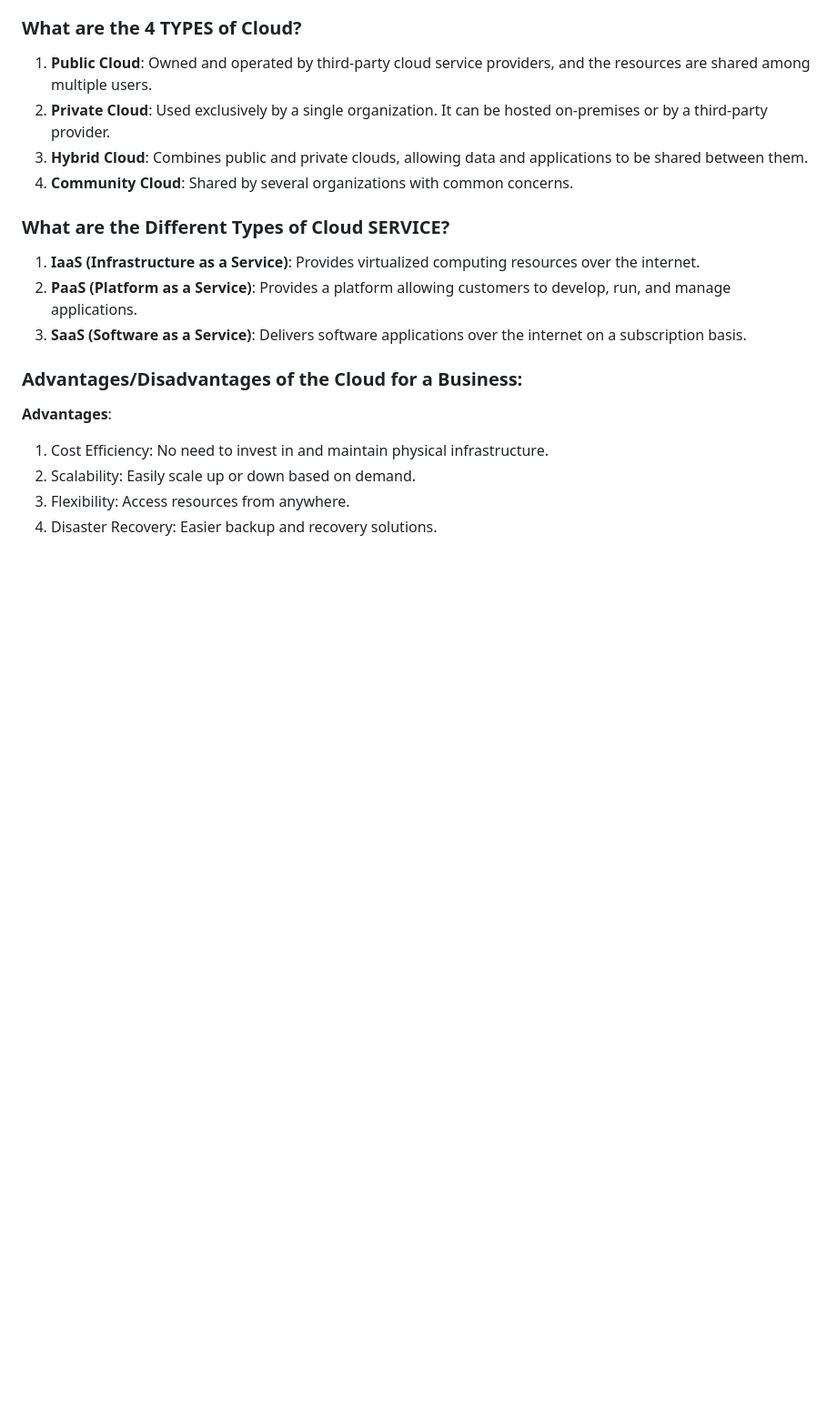
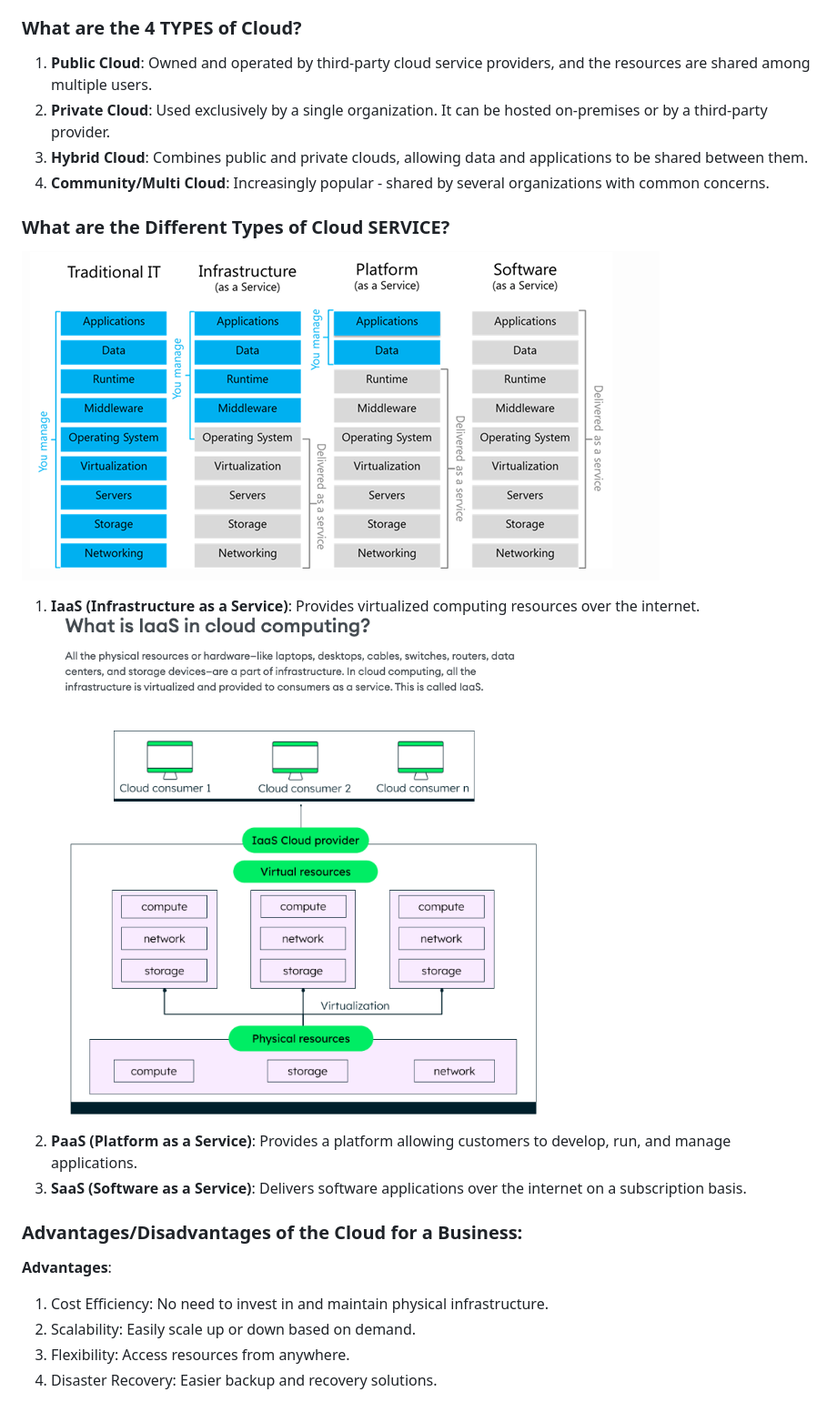
Before and after one commit to dchukwurah/AWS_and_Cloud_Computing, a Markdown page: README.md, the part around the change printed below. Shown: that part at 91% size. GitHub-like rendering; pictures changed too: Screenshot 2023-09-26 at 12.02.11.png (added), Screenshot 2023-09-26 at 12.03.00.png (added); blank space fills up the shorter version.

```diff
--- a/README.md
+++ b/README.md
@@ -41,11 +42,12 @@ Cloud computing is **the delivery of computing services over the Internet ("the
 1. **Public Cloud**: Owned and operated by third-party cloud service providers, and the resources are shared among multiple users.
 2. **Private Cloud**: Used exclusively by a single organization. It can be hosted on-premises or by a third-party provider.
 3. **Hybrid Cloud**: Combines public and private clouds, allowing data and applications to be shared between them.
-4. **Community Cloud**: Shared by several organizations with common concerns.
+4. **Community/Multi Cloud**: Increasingly popular - shared by several organizations with common concerns.
 
 ### What are the Different Types of Cloud SERVICE?
-
+![Screenshot 2023-09-26 at 12.03.00.png](Screenshot%202023-09-26%20at%2012.03.00.png)
 1. **IaaS (Infrastructure as a Service)**: Provides virtualized computing resources over the internet.
+![Screenshot 2023-09-26 at 12.02.11.png](Screenshot%202023-09-26%20at%2012.02.11.png)
 2. **PaaS (Platform as a Service)**: Provides a platform allowing customers to develop, run, and manage applications.
 3. **SaaS (Software as a Service)**: Delivers software applications over the internet on a subscription basis.
 
```
Also changed, not shown: other parts of README.md (+8 -3 lines).
